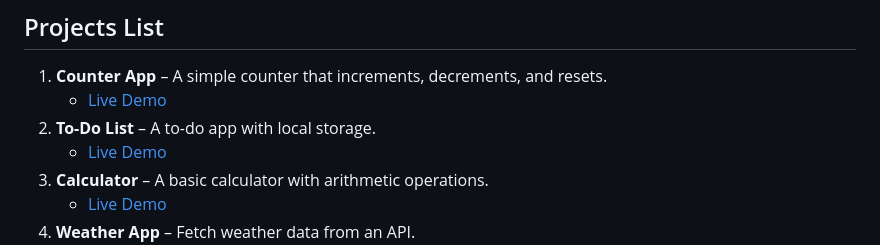
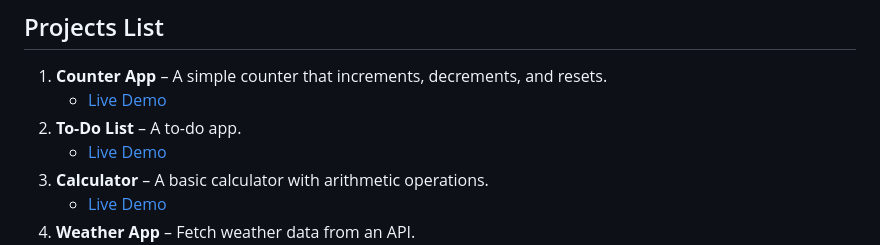
Before and after one commit to moiz-xyz/11-Days-Of-JavaScript-Pojects, a Markdown page: README.md, the part around the change. GitHub-like rendering.

```diff
--- a/README.md
+++ b/README.md
@@ -6,7 +6,7 @@ This repository contains 50 JavaScript projects to improve your skills by buildi
 
 1. **Counter App** – A simple counter that increments, decrements, and resets.
    - [Live Demo](https://digital-clock-xi-lemon.vercel.app/)
-2. **To-Do List** – A to-do app with local storage.
+2. **To-Do List** – A to-do app.
    - [Live Demo](to-do-app-blue-nine.vercel.app)
 3. **Calculator** – A basic calculator with arithmetic operations.
    - [Live Demo](#)
```
